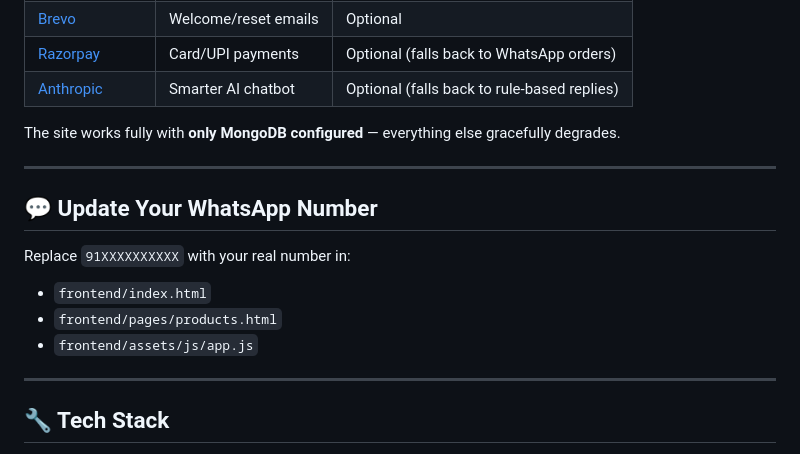
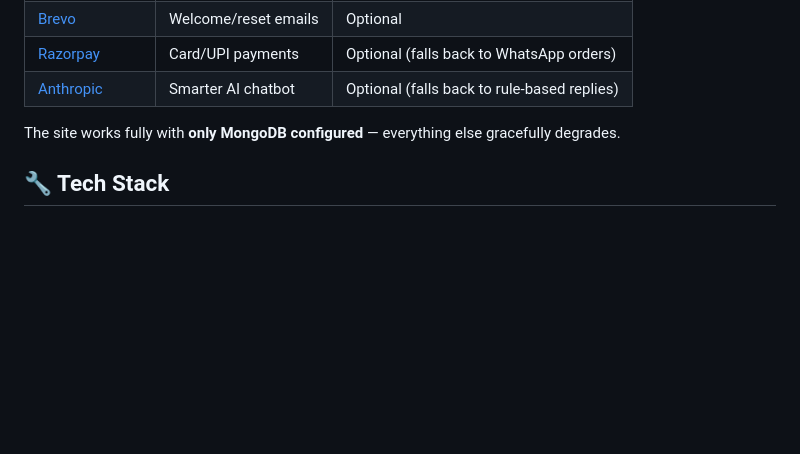
Before and after one commit to Subhasinipaul5/Pauls-Motor-Parts, a Markdown page: README.md, the part around the change. GitHub-like rendering; blank space fills up the shorter version.

```diff
--- a/README.md
+++ b/README.md
@@ -113,16 +113,6 @@ Uploaded images are saved to `backend/uploads/` and served at `/uploads/filename
 
 The site works fully with **only MongoDB configured** — everything else gracefully degrades.
 
----
-
-## 💬 Update Your WhatsApp Number
-
-Replace `91XXXXXXXXXX` with your real number in:
-- `frontend/index.html`
-- `frontend/pages/products.html`
-- `frontend/assets/js/app.js`
-
----
 
 ## 🔧 Tech Stack
 
```
